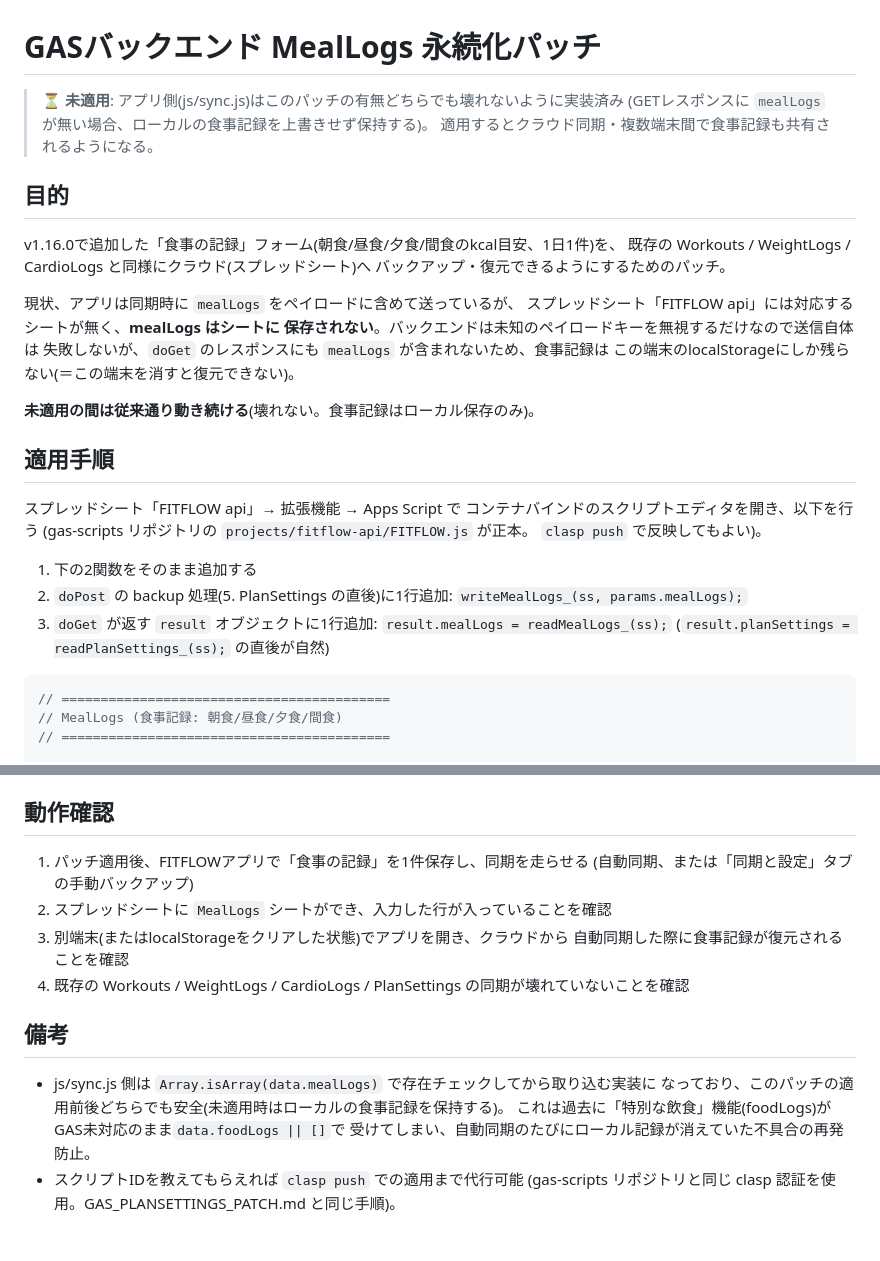
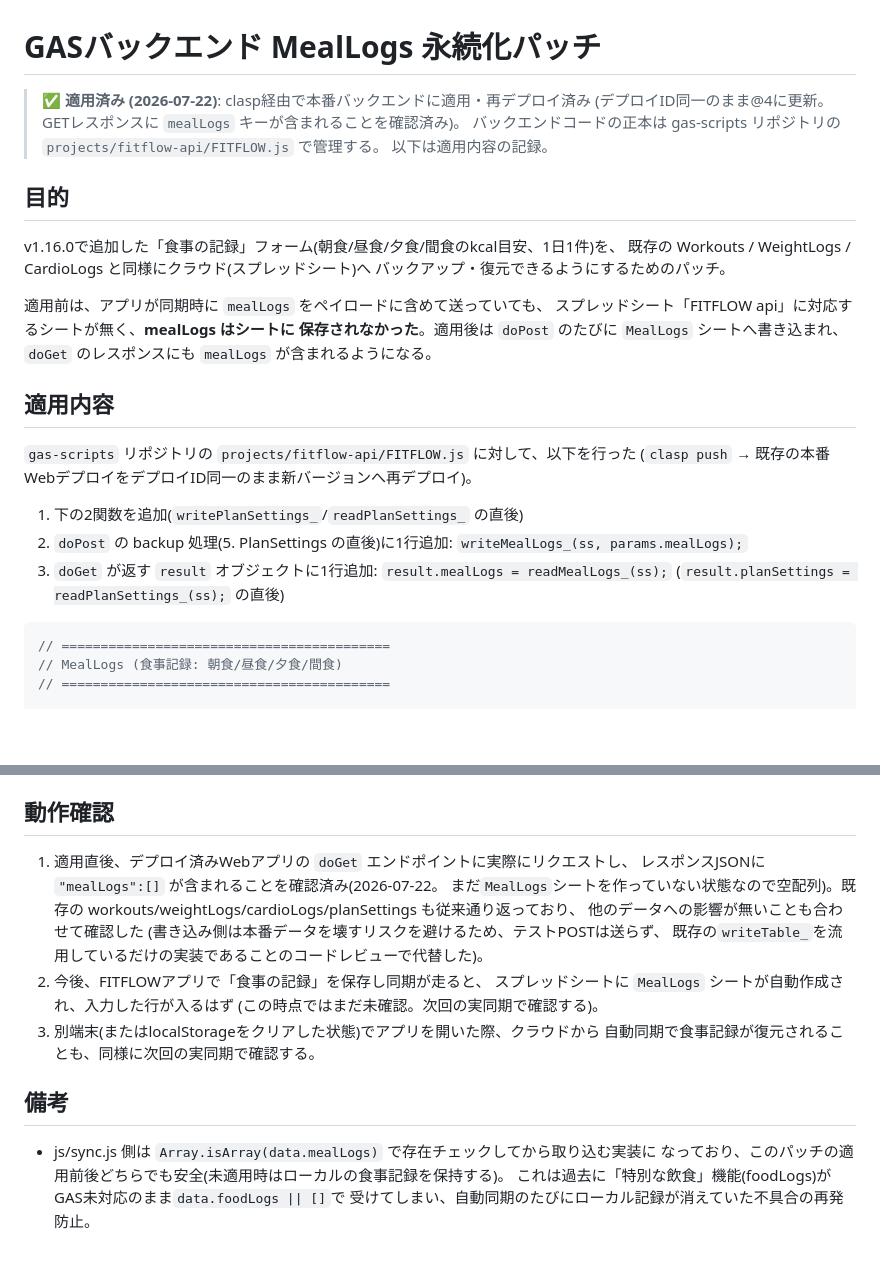
Before and after one commit to ryo1712217122-dot/FITFLOW, a Markdown page: GAS_MEALLOGS_PATCH.md, 2 parts joined by grey strips. GitHub-like rendering; blank space fills up the shorter version.

Commit message:
docs: GAS_MEALLOGS_PATCHを適用済みに更新
gas-scripts側(projects/fitflow-api/FITFLOW.js)にMealLogs永続化パッチを適用し、
本番WebデプロイをデプロイID同一のまま再デプロイした(@4)。doGetの実機確認で
レスポンスにmealLogs:[]が含まれることを確認済み。書き込み(MealLogsシートへの
実際の保存)は次回のアプリからの実同期で確認する。

Co-Authored-By: Claude Sonnet 5 <noreply@anthropic.com>

````diff
--- a/GAS_MEALLOGS_PATCH.md
+++ b/GAS_MEALLOGS_PATCH.md
@@ -1,8 +1,9 @@
 # GASバックエンド MealLogs 永続化パッチ
 
-> **⏳ 未適用**: アプリ側(js/sync.js)はこのパッチの有無どちらでも壊れないように実装済み
-> (GETレスポンスに `mealLogs` が無い場合、ローカルの食事記録を上書きせず保持する)。
-> 適用するとクラウド同期・複数端末間で食事記録も共有されるようになる。
+> **✅ 適用済み (2026-07-22)**: clasp経由で本番バックエンドに適用・再デプロイ済み
+> (デプロイID同一のまま@4に更新。GETレスポンスに `mealLogs` キーが含まれることを確認済み)。
+> バックエンドコードの正本は gas-scripts リポジトリの `projects/fitflow-api/FITFLOW.js` で管理する。
+> 以下は適用内容の記録。
 
 ## 目的
 
@@ -10,27 +11,22 @@ v1.16.0で追加した「食事の記録」フォーム(朝食/昼食/夕食/間
 既存の Workouts / WeightLogs / CardioLogs と同様にクラウド(スプレッドシート)へ
 バックアップ・復元できるようにするためのパッチ。
 
-現状、アプリは同期時に `mealLogs` をペイロードに含めて送っているが、
-スプレッドシート「FITFLOW api」には対応するシートが無く、**mealLogs はシートに
-保存されない**。バックエンドは未知のペイロードキーを無視するだけなので送信自体は
-失敗しないが、`doGet` のレスポンスにも `mealLogs` が含まれないため、食事記録は
-この端末のlocalStorageにしか残らない(＝この端末を消すと復元できない)。
+適用前は、アプリが同期時に `mealLogs` をペイロードに含めて送っていても、
+スプレッドシート「FITFLOW api」に対応するシートが無く、**mealLogs はシートに
+保存されなかった**。適用後は `doPost` のたびに `MealLogs` シートへ書き込まれ、
+`doGet` のレスポンスにも `mealLogs` が含まれるようになる。
 
-**未適用の間は従来通り動き続ける**(壊れない。食事記録はローカル保存のみ)。
+## 適用内容
 
-## 適用手順
+`gas-scripts` リポジトリの `projects/fitflow-api/FITFLOW.js` に対して、以下を行った
+(`clasp push` → 既存の本番WebデプロイをデプロイID同一のまま新バージョンへ再デプロイ)。
 
-スプレッドシート「FITFLOW api」→ 拡張機能 → Apps Script で
-コンテナバインドのスクリプトエディタを開き、以下を行う
-(gas-scripts リポジトリの `projects/fitflow-api/FITFLOW.js` が正本。
-`clasp push` で反映してもよい)。
-
-1. 下の2関数をそのまま追加する
+1. 下の2関数を追加(`writePlanSettings_`/`readPlanSettings_` の直後)
 2. `doPost` の backup 処理(5. PlanSettings の直後)に1行追加:
    `writeMealLogs_(ss, params.mealLogs);`
 3. `doGet` が返す `result` オブジェクトに1行追加:
    `result.mealLogs = readMealLogs_(ss);`
-   (`result.planSettings = readPlanSettings_(ss);` の直後が自然)
+   (`result.planSettings = readPlanSettings_(ss);` の直後)
 
 ```javascript
 // ==========================================
@@ -75,12 +71,18 @@ function readMealLogs_(ss) {
 
 ## 動作確認
 
-1. パッチ適用後、FITFLOWアプリで「食事の記録」を1件保存し、同期を走らせる
-   (自動同期、または「同期と設定」タブの手動バックアップ)
-2. スプレッドシートに `MealLogs` シートができ、入力した行が入っていることを確認
-3. 別端末(またはlocalStorageをクリアした状態)でアプリを開き、クラウドから
-   自動同期した際に食事記録が復元されることを確認
-4. 既存の Workouts / WeightLogs / CardioLogs / PlanSettings の同期が壊れていないことを確認
+1. 適用直後、デプロイ済みWebアプリの `doGet` エンドポイントに実際にリクエストし、
+   レスポンスJSONに `"mealLogs":[]` が含まれることを確認済み(2026-07-22。
+   まだ`MealLogs`シートを作っていない状態なので空配列)。既存の
+   workouts/weightLogs/cardioLogs/planSettings も従来通り返っており、
+   他のデータへの影響が無いことも合わせて確認した
+   (書き込み側は本番データを壊すリスクを避けるため、テストPOSTは送らず、
+   既存の`writeTable_`を流用しているだけの実装であることのコードレビューで代替した)。
+2. 今後、FITFLOWアプリで「食事の記録」を保存し同期が走ると、
+   スプレッドシートに `MealLogs` シートが自動作成され、入力した行が入るはず
+   (この時点ではまだ未確認。次回の実同期で確認する)。
+3. 別端末(またはlocalStorageをクリアした状態)でアプリを開いた際、クラウドから
+   自動同期で食事記録が復元されることも、同様に次回の実同期で確認する。
 
 ## 備考
 
@@ -88,5 +90,3 @@ function readMealLogs_(ss) {
   なっており、このパッチの適用前後どちらでも安全(未適用時はローカルの食事記録を保持する)。
   これは過去に「特別な飲食」機能(foodLogs)がGAS未対応のまま`data.foodLogs || []`で
   受けてしまい、自動同期のたびにローカル記録が消えていた不具合の再発防止。
-- スクリプトIDを教えてもらえれば `clasp push` での適用まで代行可能
-  (gas-scripts リポジトリと同じ clasp 認証を使用。GAS_PLANSETTINGS_PATCH.md と同じ手順)。
````
